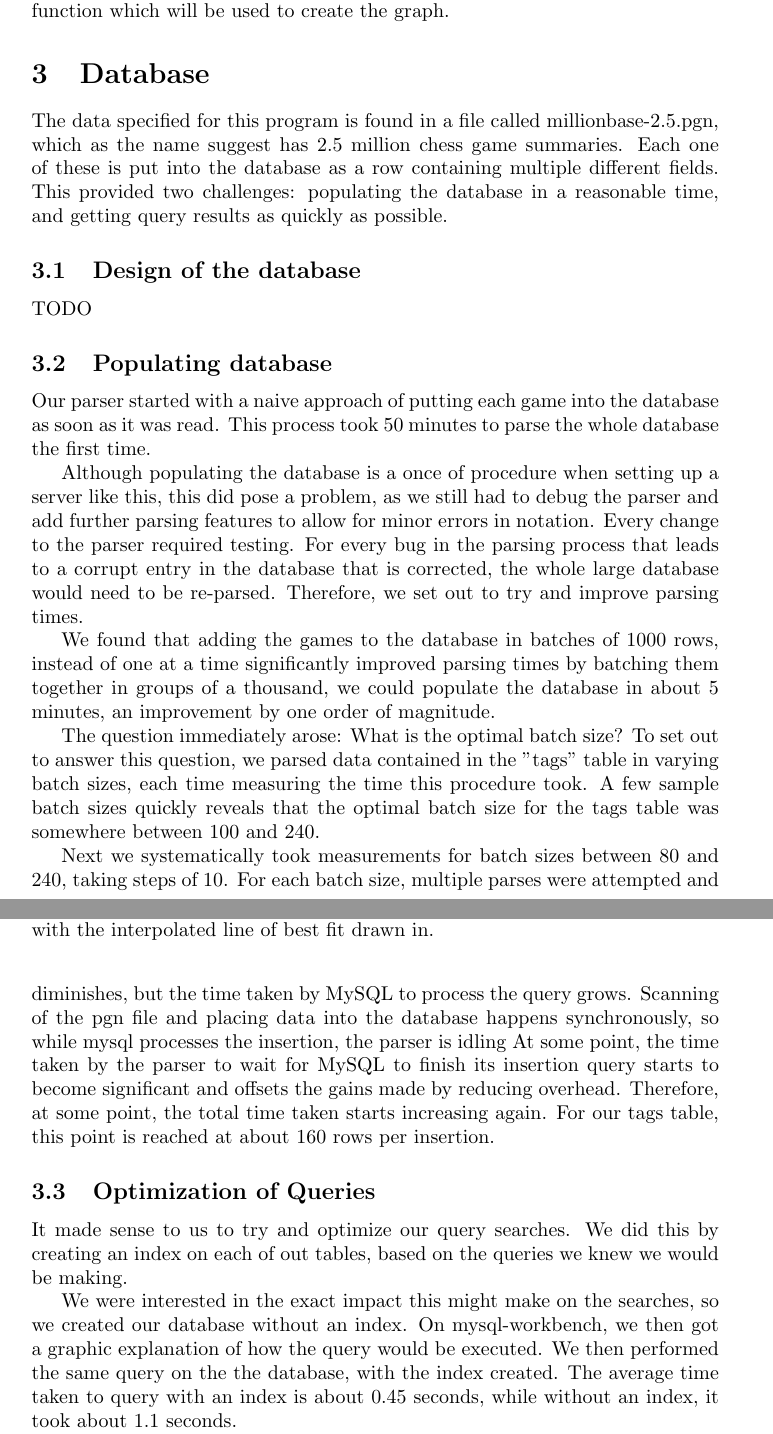
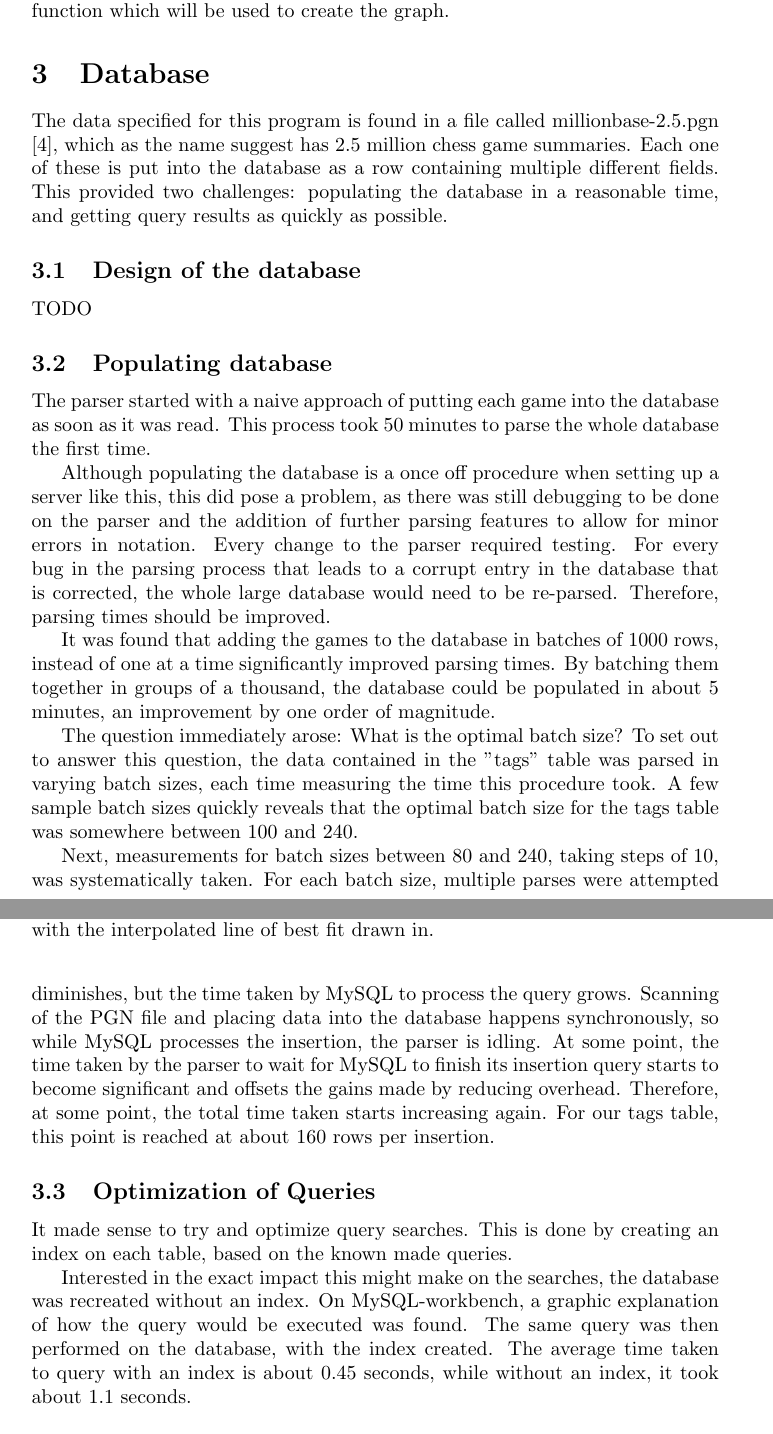
Before and after one commit to MHeymann/visiochess, a LaTeX document (report/report.tex): two parts of pages 11 and 13 of 15, joined at a grey line, cut so that both start at the same text. Compiled offline with pdfLaTeX.

Commit message:
Final reference.bib and more updates in report
Change-Id: I651f33ad13f5edd8198e781996530146d16476f7

```diff
--- a/report/report.tex
+++ b/report/report.tex
@@ -380,45 +382,45 @@ data function which will be used to create the graph.
 
 \section{Database}
 The data specified for this program is found in a file called
-millionbase-2.5.pgn, which as the name suggest has 2.5 million chess game
-summaries. Each one of these is put into the database as a row containing
-multiple different fields.  This provided two challenges:  populating the
-database in a reasonable time, and getting query results as quickly as
-possible.
+millionbase-2.5.pgn \cite{def_db}, which as the name suggest has 2.5 million
+chess game summaries. Each one of these is put into the database as a row
+containing multiple different fields.  This provided two challenges:
+populating the database in a reasonable time, and getting query results as
+quickly as possible.
 
 \subsection{Design of the database}
 TODO
 
 \subsection{Populating database}
-Our parser started with a naive approach of putting each game into the
+The parser started with a naive approach of putting each game into the
 database as soon as it was read.  This process took 50 minutes to parse the
 whole database the first time.
 
 Although populating the database is a once
-of procedure when setting up a server like this, this did pose a problem,
-as we still had to debug the parser and add further parsing features to
-allow for minor errors in notation. Every change to the parser required
-testing.  For every bug in the parsing process that leads to a corrupt
-entry in the database that is corrected, the whole large database would
-need to be re-parsed.  Therefore, we set out to try and improve parsing
-times.
+off procedure when setting up a server like this, this did pose a problem,
+as there was still debugging to be done on the parser and the addition of
+further parsing features to allow for minor errors in notation. Every change to
+the parser required testing.  For every bug in the parsing process that leads
+to a corrupt entry in the database that is corrected, the whole large database
+would need to be re-parsed.  Therefore, parsing times should be improved.
 
-We found that adding the games to the database in batches of 1000 rows, instead
-of one at a time significantly improved parsing times by batching them
-together in groups of a thousand, we could populate the database in about 5
+It was found that adding the games to the database in batches of 1000 rows,
+instead of one at a time significantly improved parsing times. By batching them
+together in groups of a thousand, the database could be populated in about 5
 minutes, an improvement by one order of magnitude.
 
 The question immediately arose:  What is the optimal batch size? To set out
-to answer this question, we parsed data contained in the "tags" table in
+to answer this question, the data contained in the "tags" table was parsed in
 varying batch sizes, each time measuring the time this procedure took.  A
 few sample batch sizes quickly reveals that the optimal batch size for the
 tags table was somewhere between 100 and 240.
 
-Next we systematically took measurements for batch sizes between 80 and
-240, taking steps of 10.  For each batch size, multiple parses were
-attempted and the top three results for each was noted. This is reasonable,
-as we are interested in the best optimal case, not the best average parse
-time for a batch size.  The results are shown in table \ref{table:1}.
+Next, measurements for batch sizes between 80 and
+240, taking steps of 10, was systematically taken.  For each batch size,
+multiple parses were attempted and the top three results for each was noted.
+This is reasonable, as we are interested in the best optimal case, not the best
+average parse time for a batch size.  The results are shown in table
+\ref{table:1}.
 
 \begin{table}[h!]
 	\centering
@@ -497,4 +494,0 @@ numbered batch size.  As batch size grows further, the additional time
-saved in overhead diminishes, but the time taken by MySQL to process the
-query grows.  Scanning of the pgn file and placing data into the database
-happens synchronously, so while mysql processes the insertion, the parser is
-idling  At some point, the time taken by the parser to wait for MySQL to
@@ -501,19 +498,22 @@ idling  At some point, the time taken by the parser to wait for MySQL to
+time saved in overhead diminishes, but the time taken by MySQL to process the
+query grows.  Scanning of the PGN file and placing data into the database
+happens synchronously, so while MySQL processes the insertion, the parser is
+idling.  At some point, the time taken by the parser to wait for MySQL to
 finish its insertion query starts to become significant and offsets the
 gains made by reducing overhead.  Therefore, at some point, the total time
 taken starts increasing again.  For our tags table, this point is reached
 at about 160 rows per insertion.
 
 \subsection{Optimization of Queries}
-It made sense to us to try and optimize our query searches.  We did this by
-creating an index on each of out tables, based on the queries we knew we
-would be making.
+It made sense to try and optimize query searches.  This is done by
+creating an index on each table, based on the known made queries.
 
-We were interested in the exact impact this might make on the searches, so
-we created our database without an index.  On mysql-workbench, we then got
-a graphic explanation of how the query would be executed. We then performed
-the same query on the the database, with the index created.
-The average time taken to query with an index is about 0.45 seconds, while
-without an index, it took about 1.1 seconds.
+Interested in the exact impact this might make on the searches, the database
+was recreated without an index.  On MySQL-workbench, a graphic explanation of
+how the query would be executed was found. The same query was then performed
+on the database, with the index created. The average time taken to query with
+an index is about 0.45 seconds, while without an index, it took about 1.1
+seconds.
 
 \begin{figure}[h]
 	\includegraphics[width=8cm]{Query_eco_code_no_index}
```
Also changed, not shown: report/references.bib (+66 -1 lines), report/report.tex (58 more changed lines).
